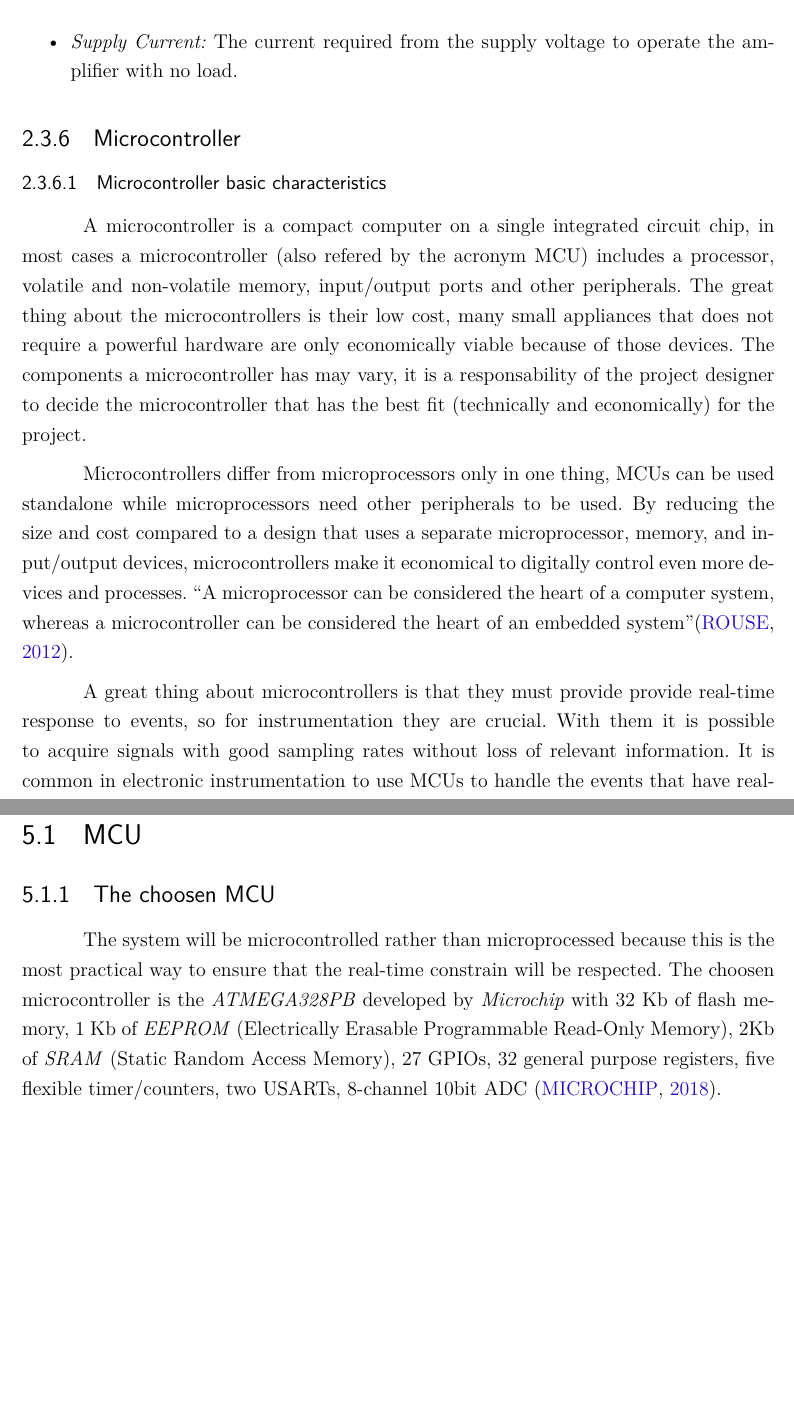
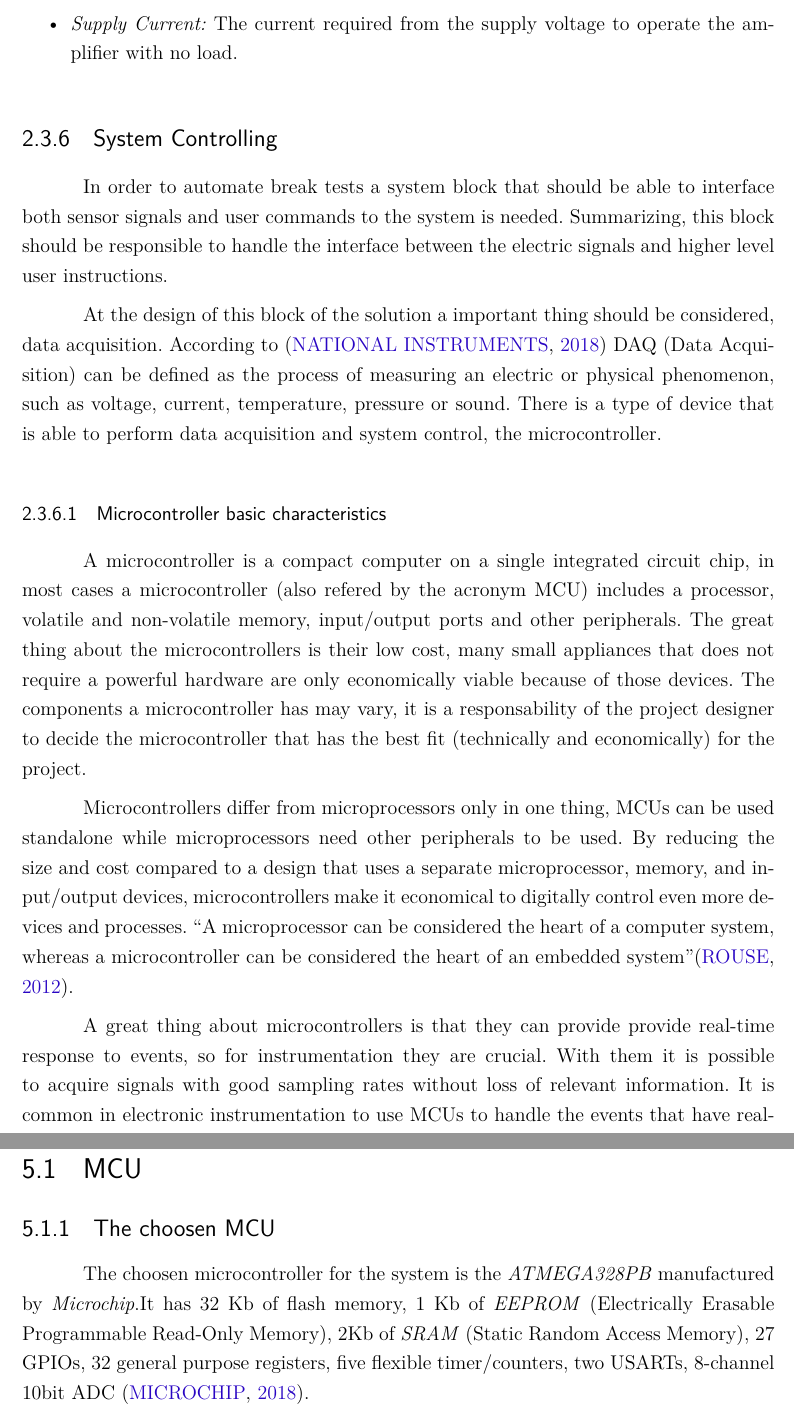
Before and after one commit to braketestbench/report, a LaTeX thesis (thesis.tex, which reads contents/hardwareProject/mcu.tex, contents/literatureReview/electronicBackground/mcu.tex): two parts of pages 41 and 57 of 118, joined at a grey line, cut so that both start at the same text, the shorter picture padded with empty space. Compiled offline with pdfLaTeX.

Commit message:
mcu text fixed, revision

```diff
--- a/contents/hardwareProject/mcu.tex
+++ b/contents/hardwareProject/mcu.tex
@@ -2,7 +2,7 @@
 
 		\subsection{The choosen MCU}\label{ssec:the-choosen-mcu}
 
-		The system will be microcontrolled rather than microprocessed because this is the most practical way to ensure that the real-time constrain will be respected. The choosen microcontroller is the \textit{ATMEGA328PB} developed by \textit{Microchip} with 32 Kb of flash memory, 1 Kb of \textit{EEPROM} (Electrically Erasable Programmable Read-Only Memory), 2Kb of \textit{SRAM} (Static Random Access Memory), 27 GPIOs, 32 general purpose registers, five flexible timer/counters, two USARTs, 8-channel 10bit ADC \cite{atmega328p-datasheet}.
+		The choosen microcontroller for the system is the \textit{ATMEGA328PB} manufactured by \textit{Microchip}.It has 32 Kb of flash memory, 1 Kb of \textit{EEPROM} (Electrically Erasable Programmable Read-Only Memory), 2Kb of \textit{SRAM} (Static Random Access Memory), 27 GPIOs, 32 general purpose registers, five flexible timer/counters, two USARTs, 8-channel 10bit ADC \cite{atmega328p-datasheet}.
 		\par
 		This microncontroller is widely used in academic environment (specially after the Arduino project started, when microncontroller programming became much more feasible and reachable), and is famous for being easy and reliable to use. The \textit{ATmega328p} has eight ADC inputs with a resolution of 10 bits and more 27 GPIO ports. This microcontroller also has a UART (explained in Section \ref{sssec:uart}). It is really versatile and more important it meets this project requirements, listed in Section \ref{sec:functionalRequirements}. This microcontroller will be used with a five volts supply, giving digital inputs and outputs a standard high logic level of five volts and low logic level of zero volts. The Figure \ref{fig:atmega328pb} shows the pinout of this device.
 
--- a/contents/literatureReview/electronicBackground/mcu.tex
+++ b/contents/literatureReview/electronicBackground/mcu.tex
@@ -1,4 +1,7 @@
-\subsection{Microcontroller}\label{ssec:mcu-review}
+\subsection{System Controlling}\label{ssec:mcu-review}
+	In order to automate break tests a system block that should be able to interface both sensor signals and user commands to the system is needed. Summarizing, this block should be responsible to handle the interface between the electric signals and higher level user instructions.
+	\par
+	At the design of this block of the solution a important thing should be considered, data acquisition. According to \cite{ni-daq} DAQ (Data Acquisition) can be defined as the process of measuring an electric or physical phenomenon, such as voltage, current, temperature, pressure or sound. There is a type of device that is able to perform data acquisition and system control, the microcontroller.
 
 	\subsubsection{Microcontroller basic characteristics}\label{sssec:microcontroller-basic-characteristics}
 
@@ -6,7 +9,7 @@ A microcontroller is a compact computer on a single integrated circuit chip, in
 		\par
 		Microcontrollers differ from microprocessors only in one thing, MCUs can be used standalone while microprocessors need other peripherals to be used. By reducing the size and cost compared to a design that uses a separate microprocessor, memory, and input/output devices, microcontrollers make it economical to digitally control even more devices and processes. \say{A microprocessor can be considered the heart of a computer system, whereas a microcontroller can be considered the heart of an embedded system}\cite{mcuDef}.
 		\par
-	A great thing about microcontrollers is that they must provide provide real-time response to events, so for instrumentation they are crucial. With them it is possible to acquire signals with good sampling rates without loss of relevant information. It is common in electronic instrumentation to use MCUs to handle the events that have real-time constains and use more sophisticated hardware solutions to manage and process the acquired data later \cite{bartz2004data}.
+		A great thing about microcontrollers is that they can provide provide real-time response to events, so for instrumentation they are crucial. With them it is possible to acquire signals with good sampling rates without loss of relevant information. It is common in electronic instrumentation to use MCUs to handle the events that have real-time constains and use more sophisticated hardware solutions to manage and process the acquired data later \cite{bartz2004data}.
 
 	\subsubsection{Microcontroller ISP programming}\label{sssec:microcontroller-isp-programming}
 
```
Also changed, not shown: bibliografia.bib (+8 -0 lines), contents/literatureReview/electronicBackground.tex (+1 -1 lines), contents/literatureReview/electronicBackground/mcu.tex (8 more changed lines). Lines whose indentation alone changed are shown as unchanged.
